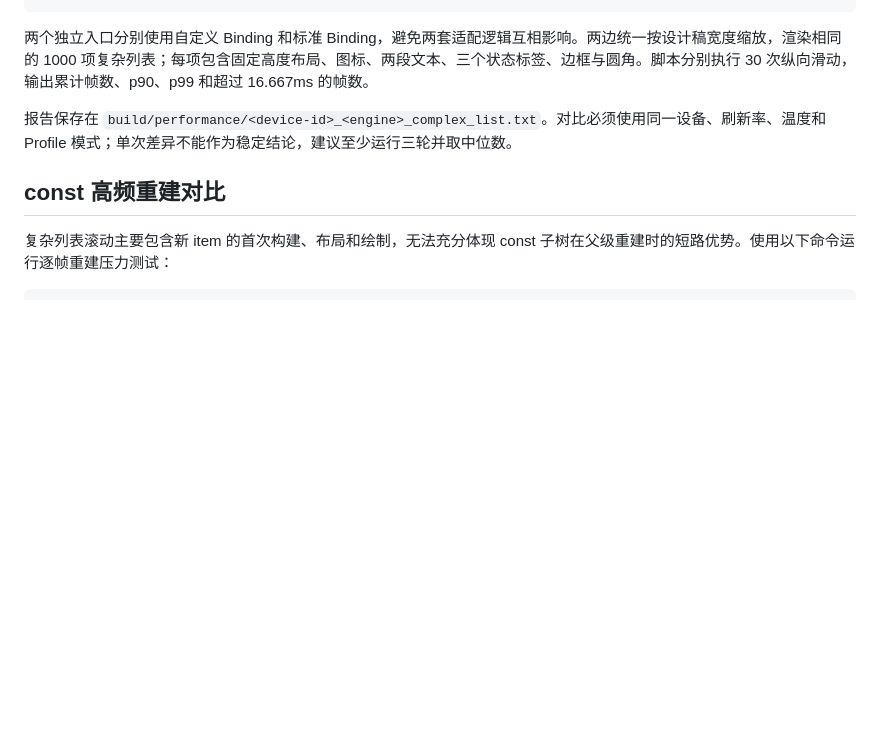
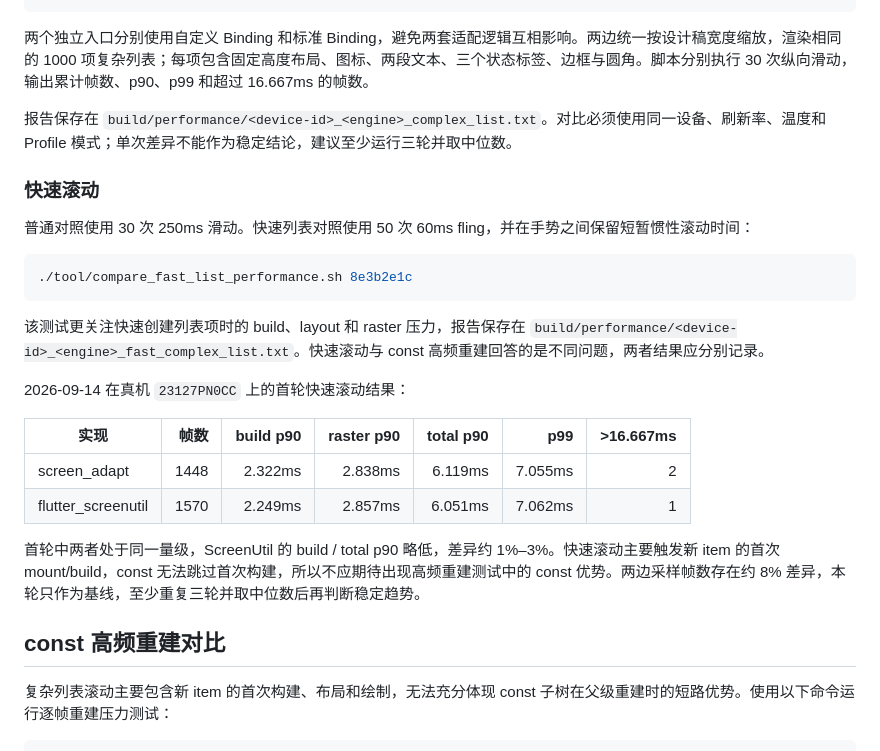
Before and after one commit to lz001020/flutter-sceen-adapt, a Markdown page: docs/performance-validation.md, the part around the change. Rendered like a GitHub page; blank space fills up the shorter version.

Commit message:
docs(performance): 记录快速滚动真机基线

````diff
--- a/docs/performance-validation.md
+++ b/docs/performance-validation.md
@@ -74,6 +74,25 @@ adb -s emulator-5554 shell dumpsys gfxinfo com.example.example
 
 报告保存在 `build/performance/<device-id>_<engine>_complex_list.txt`。对比必须使用同一设备、刷新率、温度和 Profile 模式；单次差异不能作为稳定结论，建议至少运行三轮并取中位数。
 
+### 快速滚动
+
+普通对照使用 30 次 250ms 滑动。快速列表对照使用 50 次 60ms fling，并在手势之间保留短暂惯性滚动时间：
+
+```bash
+./tool/compare_fast_list_performance.sh 8e3b2e1c
+```
+
+该测试更关注快速创建列表项时的 build、layout 和 raster 压力，报告保存在 `build/performance/<device-id>_<engine>_fast_complex_list.txt`。快速滚动与 const 高频重建回答的是不同问题，两者结果应分别记录。
+
+2026-09-14 在真机 `23127PN0CC` 上的首轮快速滚动结果：
+
+| 实现 | 帧数 | build p90 | raster p90 | total p90 | p99 | >16.667ms |
+| --- | ---: | ---: | ---: | ---: | ---: | ---: |
+| screen_adapt | 1448 | 2.322ms | 2.838ms | 6.119ms | 7.055ms | 2 |
+| flutter_screenutil | 1570 | 2.249ms | 2.857ms | 6.051ms | 7.062ms | 1 |
+
+首轮中两者处于同一量级，ScreenUtil 的 build / total p90 略低，差异约 1%–3%。快速滚动主要触发新 item 的首次 mount/build，const 无法跳过首次构建，所以不应期待出现高频重建测试中的 const 优势。两边采样帧数存在约 8% 差异，本轮只作为基线，至少重复三轮并取中位数后再判断稳定趋势。
+
 ## const 高频重建对比
 
 复杂列表滚动主要包含新 item 的首次构建、布局和绘制，无法充分体现 const 子树在父级重建时的短路优势。使用以下命令运行逐帧重建压力测试：
````
